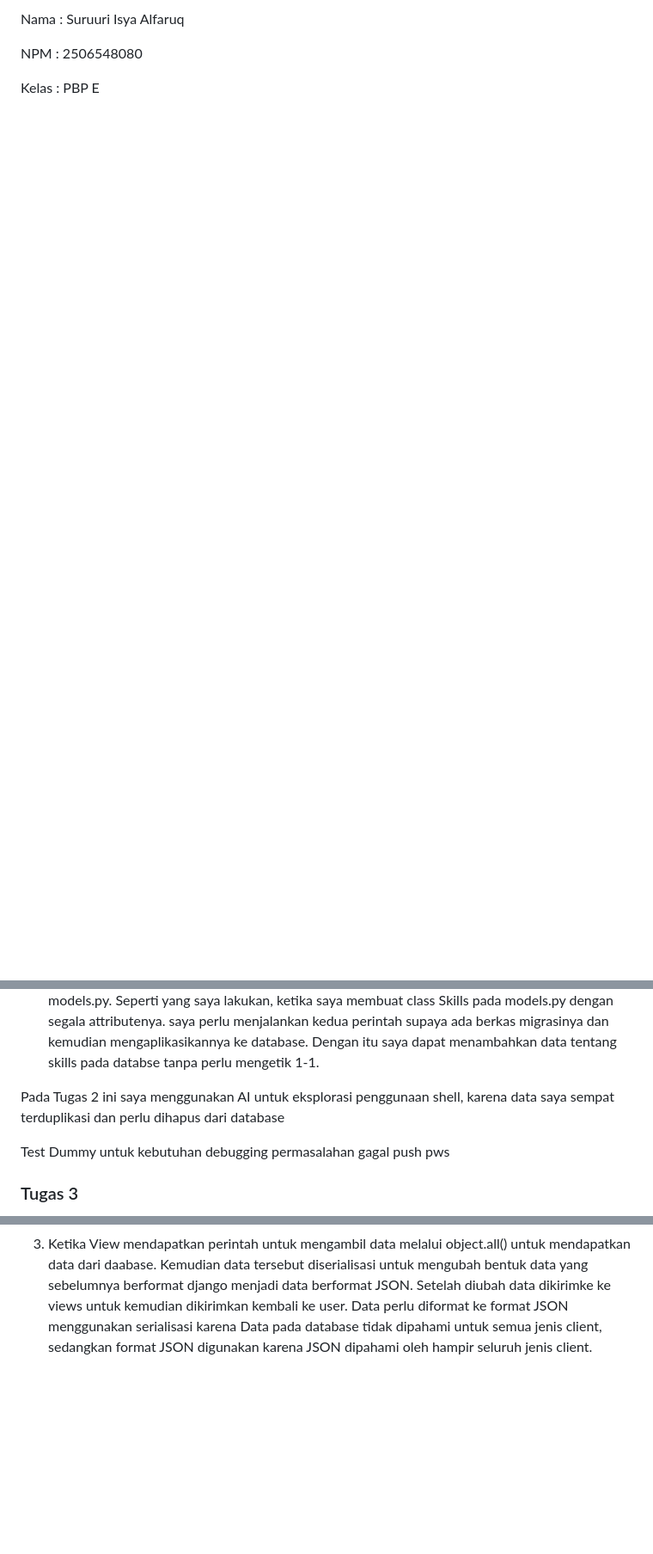
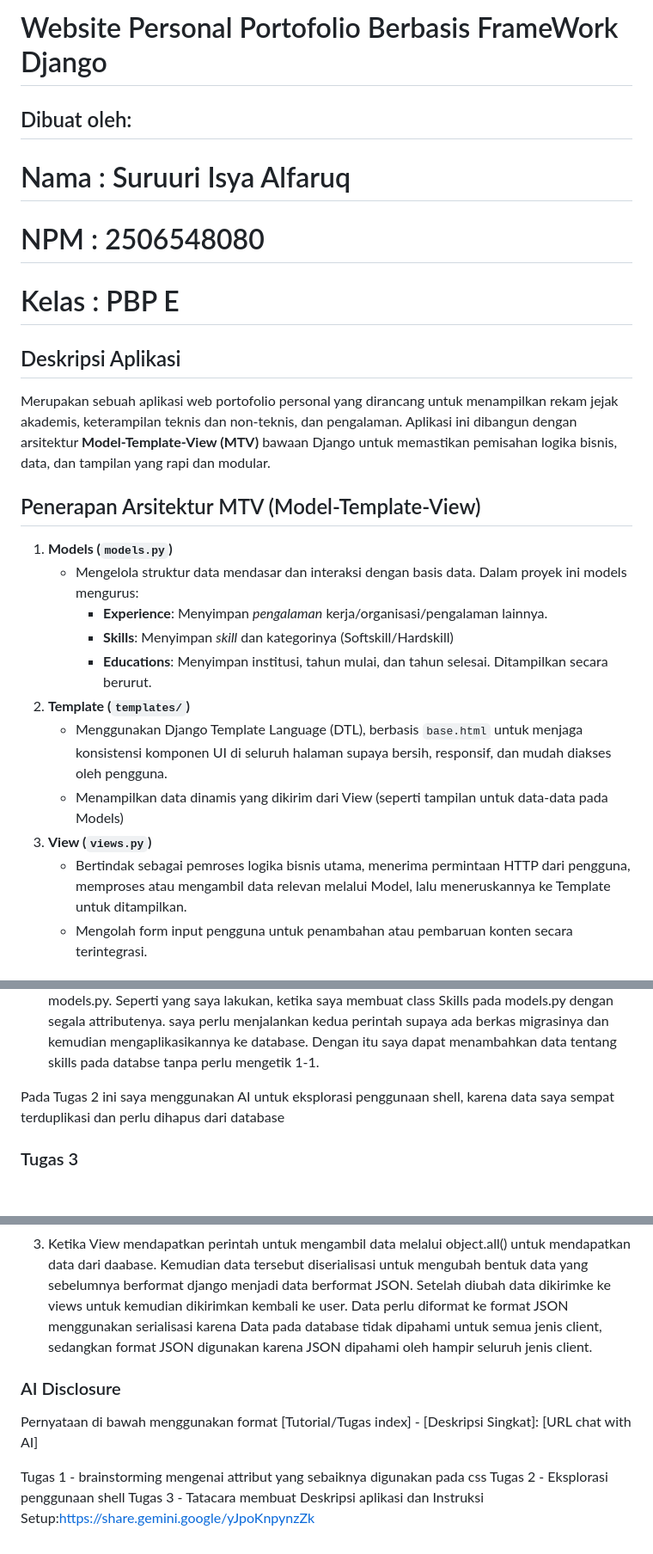
Before and after one commit to SuruuriIsyaAlfaruq2/myportofolio, a Markdown page: README.md, 3 parts joined by grey strips. Shown at 86% size. Drawn GitHub-style; blank space fills up the shorter version.

```diff
--- a/README.md
+++ b/README.md
@@ -1,6 +1,25 @@
-Nama : Suruuri Isya Alfaruq
+# Website Personal Portofolio Berbasis FrameWork Django
 
-NPM : 2506548080
+## Dibuat oleh:
+# Nama : Suruuri Isya Alfaruq
+# NPM : 2506548080
+# Kelas : PBP E
 
-Kelas : PBP E
+## Deskripsi Aplikasi
+Merupakan sebuah aplikasi web portofolio personal yang dirancang untuk menampilkan rekam jejak akademis, keterampilan teknis dan non-teknis, dan pengalaman. Aplikasi ini dibangun dengan arsitektur **Model-Template-View (MTV)** bawaan Django untuk memastikan pemisahan logika bisnis, data, dan tampilan yang rapi dan modular.
 
+## Penerapan Arsitektur MTV (Model-Template-View)
+
+1. **Models (`models.py`)**
+    - Mengelola struktur data mendasar dan interaksi dengan basis data. Dalam proyek ini models mengurus:
+        - **Experience**: Menyimpan *pengalaman* kerja/organisasi/pengalaman lainnya.
+        - **Skills**: Menyimpan *skill* dan kategorinya (Softskill/Hardskill)
+        - **Educations**: Menyimpan institusi, tahun mulai, dan tahun selesai. Ditampilkan secara berurut.
+2. **Template (`templates/`)**
+    - Menggunakan Django Template Language (DTL), berbasis `base.html` untuk menjaga konsistensi komponen UI di seluruh halaman supaya bersih, responsif, dan mudah diakses oleh pengguna.
+    - Menampilkan data dinamis yang dikirim dari View (seperti tampilan untuk data-data pada Models)
+3. **View (`views.py`)**
+    - Bertindak sebagai pemroses logika bisnis utama, menerima permintaan HTTP dari pengguna, memproses atau mengambil data relevan melalui Model, lalu meneruskannya ke Template untuk ditampilkan.
+    - Mengolah form input pengguna untuk penambahan atau pembaruan konten secara terintegrasi.
+
+
@@ -23,10 +92,17 @@ Dalam pengerjaan Tugas 1 ini saya menggunakan Gemini AI untuk membantu saya brai
 Pada Tugas 2 ini saya menggunakan AI untuk eksplorasi penggunaan shell, karena data saya sempat terduplikasi dan perlu dihapus dari database
 
 
-Test Dummy untuk kebutuhan debugging permasalahan gagal push pws
-
 ### Tugas 3
 
 1. Menggunakan ModelForm karena pada django modelForm adalah built-ins library yang merupakan kode standar untuk membuat form. Selain itu penggunaan ModelForm memudahkan pembuatan form karena sifatnya yang reusable dan mudah digunakan. Jika menggunakan HTML akan merepotkan karena data perlu dipastikan valid tipenya, dan perlu integrasi manual ke database, menggunakan ModelForm data otomatis divalidasi sesuai tipe data. Penggunaan CSRF token untuk memastikan bahwa request ke server hanya dapat diakses melalui token tertentu untuk mencegah penyerangan melalui akses yang tidak valid.
 2. Karena JSON lebih disukai dibandingkan dengan XML karena JSON ukurannya lebih ringkas, parsing data yang lebih cepat, dan integrasi yang sangat natural dengan JavaScript di sisi frontend.
 3. Ketika View mendapatkan perintah untuk mengambil data melalui object.all() untuk mendapatkan data dari daabase. Kemudian data tersebut diserialisasi untuk mengubah bentuk data yang sebelumnya berformat django menjadi data berformat JSON. Setelah diubah data dikirimke ke views untuk kemudian dikirimkan kembali ke user. Data perlu diformat ke format JSON menggunakan serialisasi karena Data pada database tidak dipahami untuk semua jenis client, sedangkan format JSON digunakan karena JSON dipahami oleh hampir seluruh jenis client.
+
+
+### AI Disclosure
+Pernyataan di bawah menggunakan format
+[Tutorial/Tugas index] - [Deskripsi Singkat]: [URL chat with AI]
+
+Tugas 1 - brainstorming mengenai attribut yang sebaiknya digunakan pada css
+Tugas 2 - Eksplorasi penggunaan shell
+Tugas 3 - Tatacara membuat Deskripsi aplikasi dan Instruksi Setup:https://share.gemini.google/yJpoKnpynzZk
```
Also changed, not shown: other parts of README.md (+50 -0 lines).
